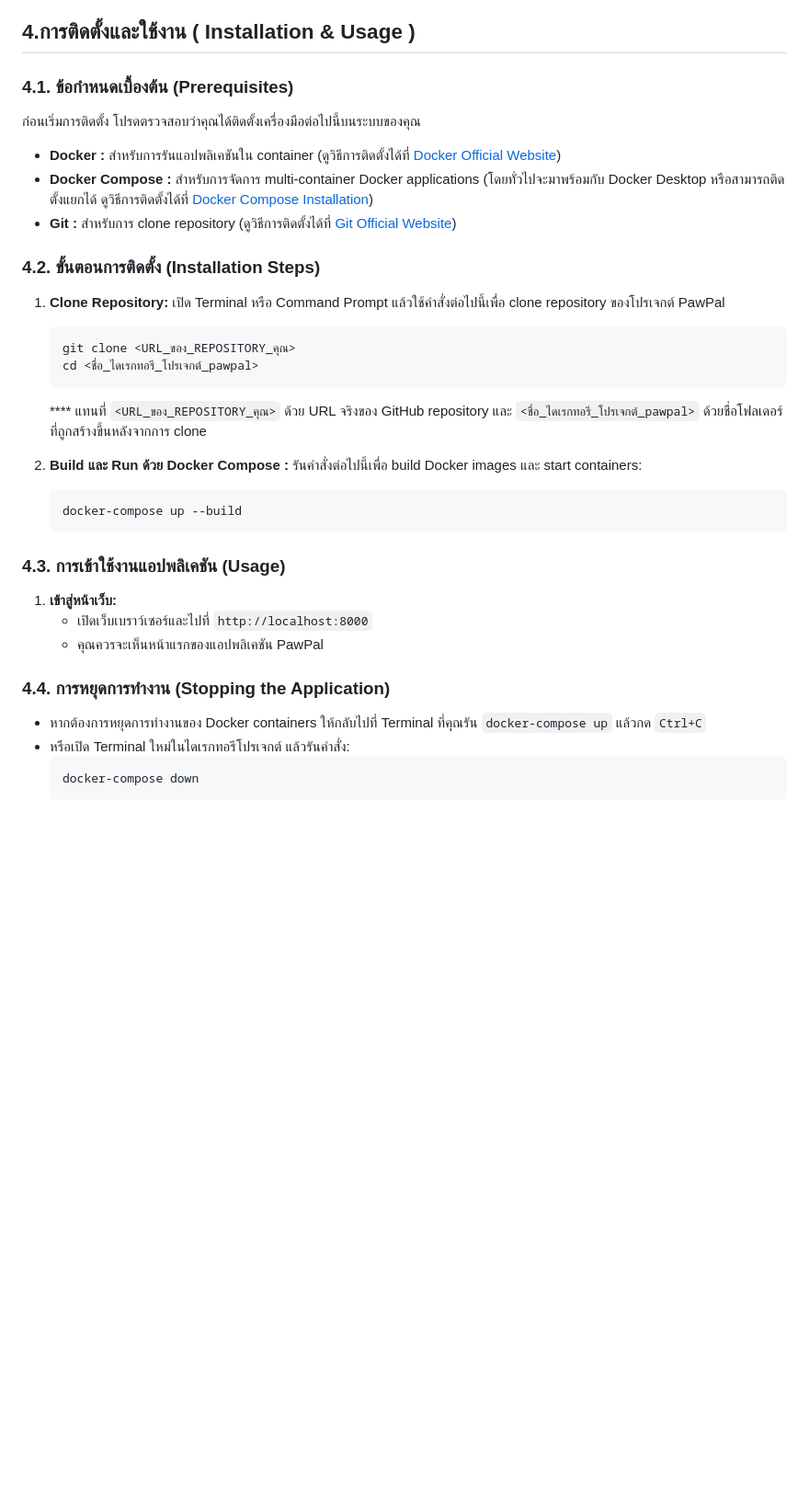
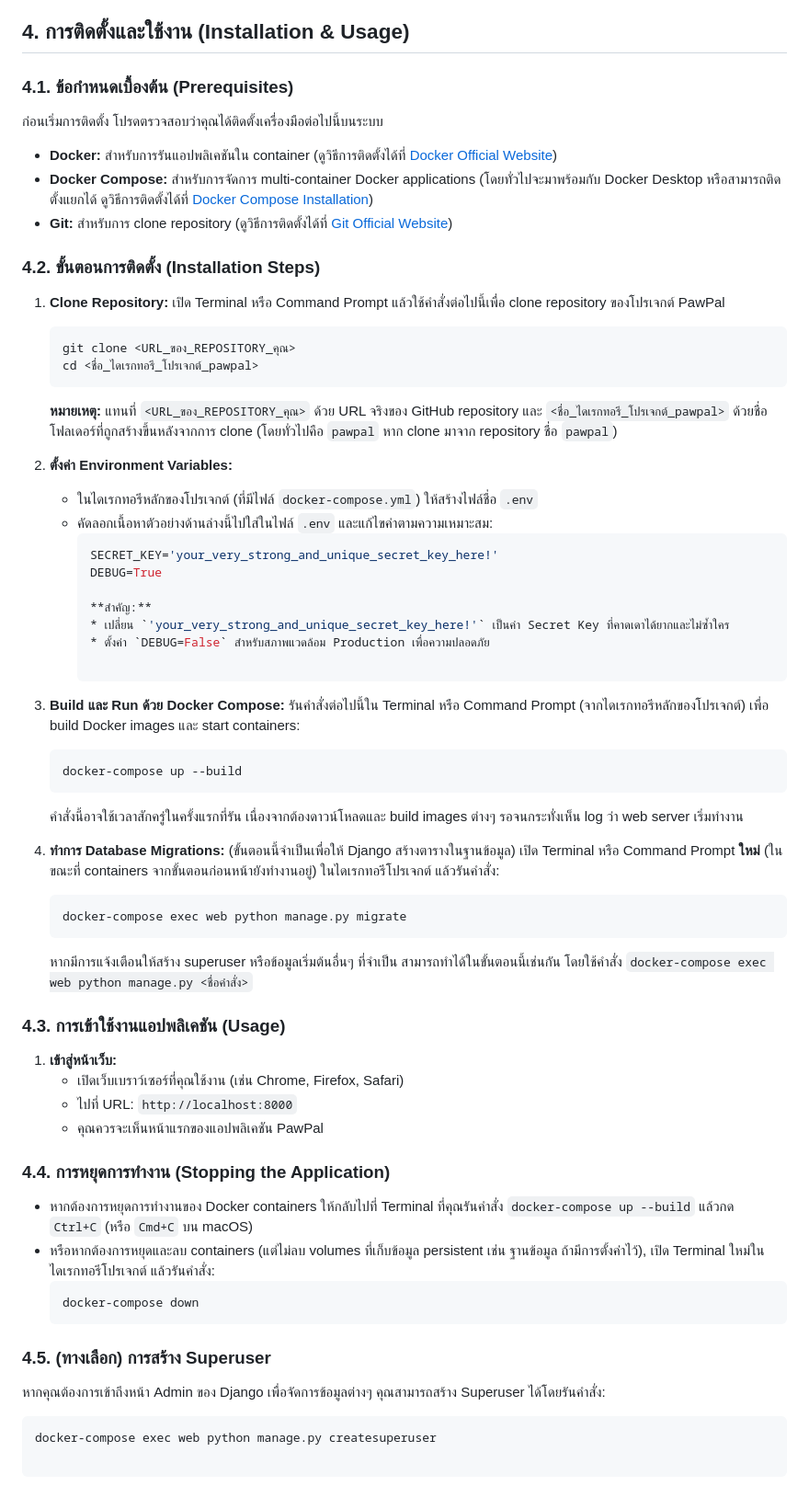
Before and after one commit to pichaty/dsi202, a Markdown page: README.md, the part around the change. Shown at 92% size. Drawn GitHub-style; blank space fills up the shorter version.

Commit message:
update (Installation & Usage)

````diff
--- a/README.md
+++ b/README.md
@@ -161,17 +161,15 @@ PawPal เป็นแพลตฟอร์มออนไลน์ที่ม
     * ผู้ใช้สามารถนำข้อมูลที่ได้จากบทความและผลการทดสอบ ไปใช้ในการตัดสินใจค้นหาสัตว์เลี้ยงที่ต้องการรับเลี้ยง (กลับไปยัง User Flow 1, ขั้นตอนที่ 3)
 
 
-## 4.การติดตั้งและใช้งาน ( Installation & Usage )
-
+## 4. การติดตั้งและใช้งาน (Installation & Usage)
 
 ### 4.1. ข้อกำหนดเบื้องต้น (Prerequisites)
 
-ก่อนเริ่มการติดตั้ง โปรดตรวจสอบว่าคุณได้ติดตั้งเครื่องมือต่อไปนี้บนระบบของคุณ
+ก่อนเริ่มการติดตั้ง โปรดตรวจสอบว่าคุณได้ติดตั้งเครื่องมือต่อไปนี้บนระบบ
 
-* **Docker :** สำหรับการรันแอปพลิเคชันใน container (ดูวิธีการติดตั้งได้ที่ [Docker Official Website](https://docs.docker.com/get-docker/))
-* **Docker Compose :** สำหรับการจัดการ multi-container Docker applications (โดยทั่วไปจะมาพร้อมกับ Docker Desktop หรือสามารถติดตั้งแยกได้ ดูวิธีการติดตั้งได้ที่ [Docker Compose Installation](https://docs.docker.com/compose/install/))
-* **Git :** สำหรับการ clone repository (ดูวิธีการติดตั้งได้ที่ [Git Official Website](https://git-scm.com/book/en/v2/Getting-Started-Installing-Git))
-
+* **Docker:** สำหรับการรันแอปพลิเคชันใน container (ดูวิธีการติดตั้งได้ที่ [Docker Official Website](https://docs.docker.com/get-docker/))
+* **Docker Compose:** สำหรับการจัดการ multi-container Docker applications (โดยทั่วไปจะมาพร้อมกับ Docker Desktop หรือสามารถติดตั้งแยกได้ ดูวิธีการติดตั้งได้ที่ [Docker Compose Installation](https://docs.docker.com/compose/install/))
+* **Git:** สำหรับการ clone repository (ดูวิธีการติดตั้งได้ที่ [Git Official Website](https://git-scm.com/book/en/v2/Getting-Started-Installing-Git))
 
 ### 4.2. ขั้นตอนการติดตั้ง (Installation Steps)
 
@@ -181,24 +179,51 @@ PawPal เป็นแพลตฟอร์มออนไลน์ที่ม
     git clone <URL_ของ_REPOSITORY_คุณ>
     cd <ชื่อ_ไดเรกทอรี_โปรเจกต์_pawpal>
     ```
-    **** แทนที่ `<URL_ของ_REPOSITORY_คุณ>` ด้วย URL จริงของ GitHub repository และ `<ชื่อ_ไดเรกทอรี_โปรเจกต์_pawpal>` ด้วยชื่อโฟลเดอร์ที่ถูกสร้างขึ้นหลังจากการ clone
+    **หมายเหตุ:** แทนที่ `<URL_ของ_REPOSITORY_คุณ>` ด้วย URL จริงของ GitHub repository และ `<ชื่อ_ไดเรกทอรี_โปรเจกต์_pawpal>` ด้วยชื่อโฟลเดอร์ที่ถูกสร้างขึ้นหลังจากการ clone (โดยทั่วไปคือ `pawpal` หาก clone มาจาก repository ชื่อ `pawpal`)
 
+2.  **ตั้งค่า Environment Variables:**
+    * ในไดเรกทอรีหลักของโปรเจกต์ (ที่มีไฟล์ `docker-compose.yml`) ให้สร้างไฟล์ชื่อ `.env`
+    * คัดลอกเนื้อหาตัวอย่างด้านล่างนี้ไปใส่ในไฟล์ `.env` และแก้ไขค่าตามความเหมาะสม:
+        ```env
+        SECRET_KEY='your_very_strong_and_unique_secret_key_here!'
+        DEBUG=True
 
-2.  **Build และ Run ด้วย Docker Compose :**
-    รันคำสั่งต่อไปนี้เพื่อ build Docker images และ start containers:
+        **สำคัญ:**
+        * เปลี่ยน `'your_very_strong_and_unique_secret_key_here!'` เป็นค่า Secret Key ที่คาดเดาได้ยากและไม่ซ้ำใคร
+        * ตั้งค่า `DEBUG=False` สำหรับสภาพแวดล้อม Production เพื่อความปลอดภัย
+
+3.  **Build และ Run ด้วย Docker Compose:**
+    รันคำสั่งต่อไปนี้ใน Terminal หรือ Command Prompt (จากไดเรกทอรีหลักของโปรเจกต์) เพื่อ build Docker images และ start containers:
     ```bash
     docker-compose up --build
     ```
+    คำสั่งนี้อาจใช้เวลาสักครู่ในครั้งแรกที่รัน เนื่องจากต้องดาวน์โหลดและ build images ต่างๆ รอจนกระทั่งเห็น log ว่า web server เริ่มทำงาน
+
+4.  **ทำการ Database Migrations:**
+    (ขั้นตอนนี้จำเป็นเพื่อให้ Django สร้างตารางในฐานข้อมูล)
+    เปิด Terminal หรือ Command Prompt **ใหม่** (ในขณะที่ containers จากขั้นตอนก่อนหน้ายังทำงานอยู่) ในไดเรกทอรีโปรเจกต์ แล้วรันคำสั่ง:
+    ```bash
+    docker-compose exec web python manage.py migrate
+    ```
+    หากมีการแจ้งเตือนให้สร้าง superuser หรือข้อมูลเริ่มต้นอื่นๆ ที่จำเป็น สามารถทำได้ในขั้นตอนนี้เช่นกัน โดยใช้คำสั่ง `docker-compose exec web python manage.py <ชื่อคำสั่ง>`
+
 ### 4.3. การเข้าใช้งานแอปพลิเคชัน (Usage)
 
 1.  **เข้าสู่หน้าเว็บ:**
-    * เปิดเว็บเบราว์เซอร์และไปที่ `http://localhost:8000`
+    * เปิดเว็บเบราว์เซอร์ที่คุณใช้งาน (เช่น Chrome, Firefox, Safari)
+    * ไปที่ URL: `http://localhost:8000`
     * คุณควรจะเห็นหน้าแรกของแอปพลิเคชัน PawPal
 
 ### 4.4. การหยุดการทำงาน (Stopping the Application)
 
-* หากต้องการหยุดการทำงานของ Docker containers ให้กลับไปที่ Terminal ที่คุณรัน `docker-compose up` แล้วกด `Ctrl+C`
-* หรือเปิด Terminal ใหม่ในไดเรกทอรีโปรเจกต์ แล้วรันคำสั่ง:
+* หากต้องการหยุดการทำงานของ Docker containers ให้กลับไปที่ Terminal ที่คุณรันคำสั่ง `docker-compose up --build` แล้วกด `Ctrl+C` (หรือ `Cmd+C` บน macOS)
+* หรือหากต้องการหยุดและลบ containers (แต่ไม่ลบ volumes ที่เก็บข้อมูล persistent เช่น ฐานข้อมูล ถ้ามีการตั้งค่าไว้), เปิด Terminal ใหม่ในไดเรกทอรีโปรเจกต์ แล้วรันคำสั่ง:
     ```bash
     docker-compose down
     ```
+
+### 4.5. (ทางเลือก) การสร้าง Superuser
+
+หากคุณต้องการเข้าถึงหน้า Admin ของ Django เพื่อจัดการข้อมูลต่างๆ คุณสามารถสร้าง Superuser ได้โดยรันคำสั่ง:
+```bash
+docker-compose exec web python manage.py createsuperuser
````
